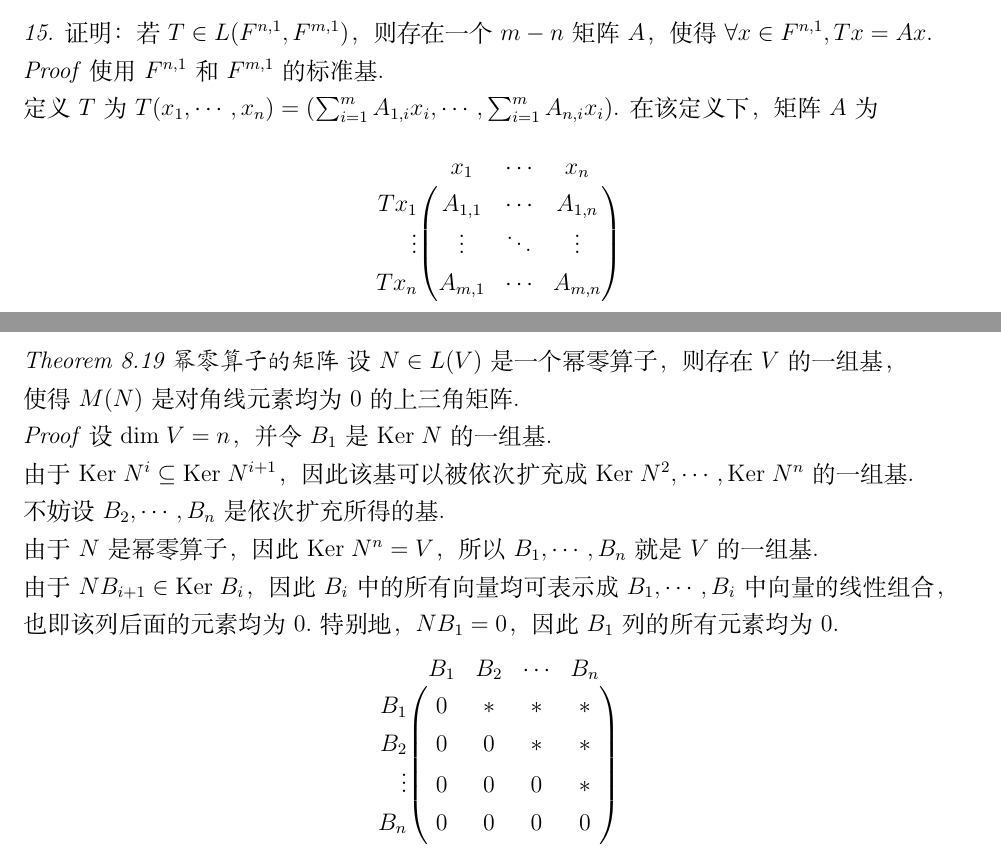
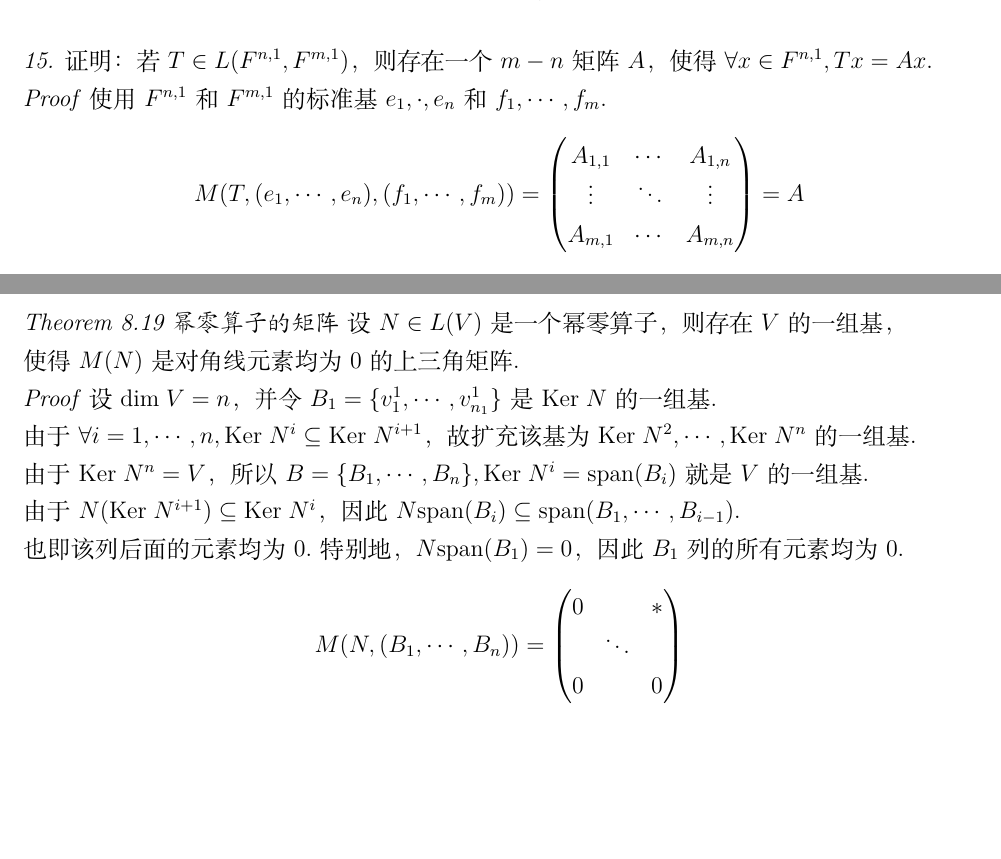
Before and after one commit to ftcatsoc/LADR, a LaTeX document (main/main.tex, which reads chapter_3/3.D.tex, chapter_8/8.A.tex): two parts of pages 16 and 54 of 63, joined at a grey line, cut so that both start at the same text, the shorter picture padded with empty space. Compiled offline with XeLaTeX.

Commit message:
优化了两处矩阵，去掉了nicematrix宏包。

```diff
--- a/chapter_3/3.D.tex
+++ b/chapter_3/3.D.tex
@@ -278,18 +278,16 @@
 证明：若\(T \in L(F^{n,1},F^{m,1})\)，则存在一个\(m-n\)矩阵\(A\)，使得\(\forall x \in F^{n,1},Tx=Ax\).
 
 \textit{Proof}
-使用\(F^{n,1}\)和\(F^{m,1}\)的标准基.
-
-定义\(T\)为\(T(x_1,\cdots,x_n)=(\sum_{i=1}^m A_{1,i}x_i,\cdots,\sum _{i=1}^m A_{n,i}x_i)\).
-在该定义下，矩阵\(A\)为
-    \begin{equation*}
-        \begin{pNiceMatrix}[first-row,first-col]
-               &   x_1   & \cdots &  x_n     \\
-        Tx_1   & A_{1,1} & \cdots & A_{1,n}  \\
-        \vdots & \vdots  & \ddots & \vdots   \\
-        Tx_n   & A_{m,1} & \cdots & A_{m,n}  \\
-        \end{pNiceMatrix}
-    \end{equation*}
+使用\(F^{n,1}\)和\(F^{m,1}\)的标准基\(e_1,\cdot,e_n\)和\(f_1,\cdots,f_m\).
+    \begin{align*}
+        M(T,(e_1,\cdots,e_n),(f_1,\cdots,f_m))=
+            \begin{pmatrix}
+                A_{1,1} & \cdots & A_{1,n}  \\
+                \vdots  & \ddots & \vdots   \\
+                A_{m,1} & \cdots & A_{m,n}
+            \end{pmatrix}
+        =A
+    \end{align*}
 因此总是存在这样的\(A_{i,j}\)，证毕.
 
 \newpage
--- a/chapter_8/8.A.tex
+++ b/chapter_8/8.A.tex
@@ -49,26 +49,23 @@
 使得\(M(N)\)是对角线元素均为\(0\)的上三角矩阵.
 
 \textit{Proof}
-设\(\mydim V=n\)，并令\(B_1\)是\(\Ker N\)的一组基.
+设\(\mydim V=n\)，并令\(B_1=\{v_1^1,\cdots,v_{n_1}^1\}\)是\(\Ker N\)的一组基.
 
-由于\(\Ker N^i \subseteq \Ker N^{i+1}\)，因此该基可以被依次扩充成\(\Ker N^2,\cdots,\Ker N^n\)的一组基.
+由于\(\forall i=1,\cdots,n,\Ker N^i \subseteq \Ker N^{i+1}\)，故扩充该基为\(\Ker N^2,\cdots,\Ker N^n\)的一组基.
 
-不妨设\(B_2,\cdots,B_n\)是依次扩充所得的基.
+由于\(\Ker N^n=V\)，所以\(B=\{B_1,\cdots,B_n\},\Ker N^i=\myspan(B_i)\)就是\(V\)的一组基.
 
-由于\(N\)是幂零算子，因此\(\Ker N^n=V\)，所以\(B_1,\cdots,B_n\)就是\(V\)的一组基.
+由于\(N(\Ker N^{i+1}) \subseteq \Ker N^i\)，因此\(N \myspan(B_i) \subseteq \myspan(B_1,\cdots,B_{i-1})\).
 
-由于\(NB_{i+1} \in \Ker B_i\)，因此\(B_i\)中的所有向量均可表示成\(B_1,\cdots,B_i\)中向量的线性组合，
-
-也即该列后面的元素均为\(0\).特别地，\(NB_1=0\)，因此\(B_1\)列的所有元素均为\(0\).
-    \begin{equation*}
-        \begin{pNiceMatrix}[first-row,first-col]
-                   & B_1 & B_2 & \cdots & B_n  \\
-             B_1   &  0  &  *  &   *    &  *   \\
-             B_2   &  0  &  0  &   *    &  *   \\
-            \vdots &  0  &  0  &   0    &  *   \\
-             B_n   &  0  &  0  &   0    &  0   \\
-        \end{pNiceMatrix}
-    \end{equation*}
+也即该列后面的元素均为\(0\).特别地，\(N \myspan(B_1)=0\)，因此\(B_1\)列的所有元素均为\(0\).
+    \begin{align*}
+        M(N,(B_1,\cdots,B_n))=
+        \begin{pmatrix}
+                0 &        & * \\
+                  & \ddots &   \\
+                0 &        & 0 \\
+        \end{pmatrix}
+    \end{align*}
 
 \newpage
 
--- a/main/main.tex
+++ b/main/main.tex
@@ -8,7 +8,7 @@
 
 \usepackage{amsmath}
 
-\usepackage{nicematrix}
+%\usepackage{nicematrix}
 
 \geometry{a4paper,scale=0.8}
 
```
